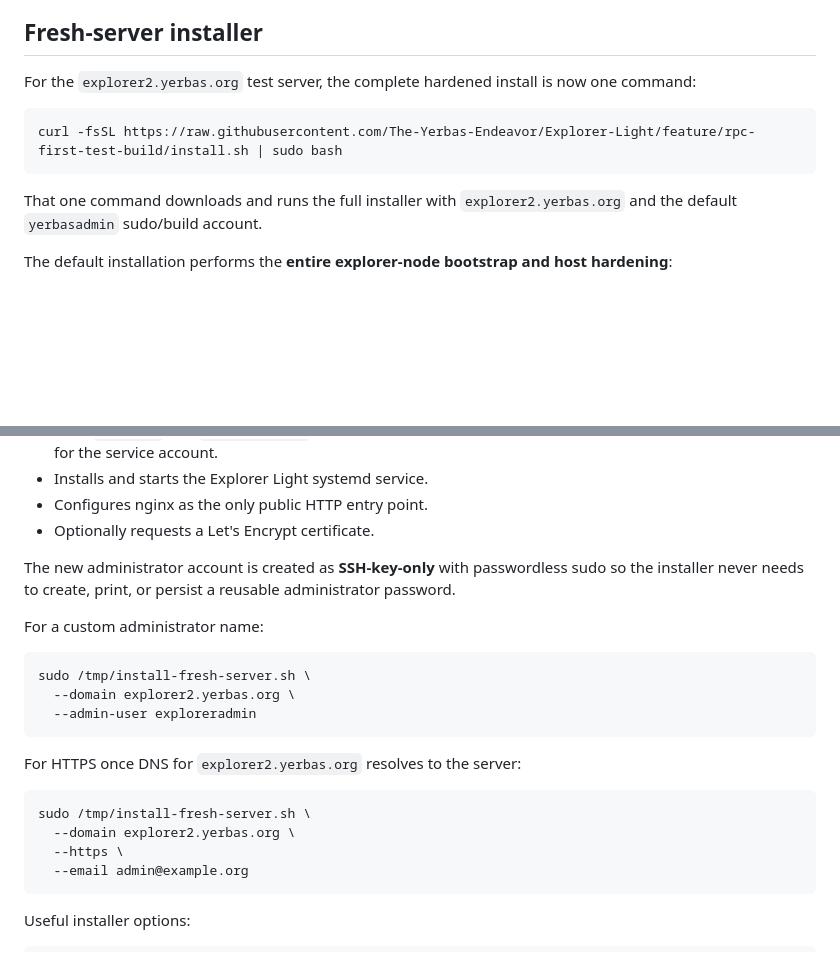
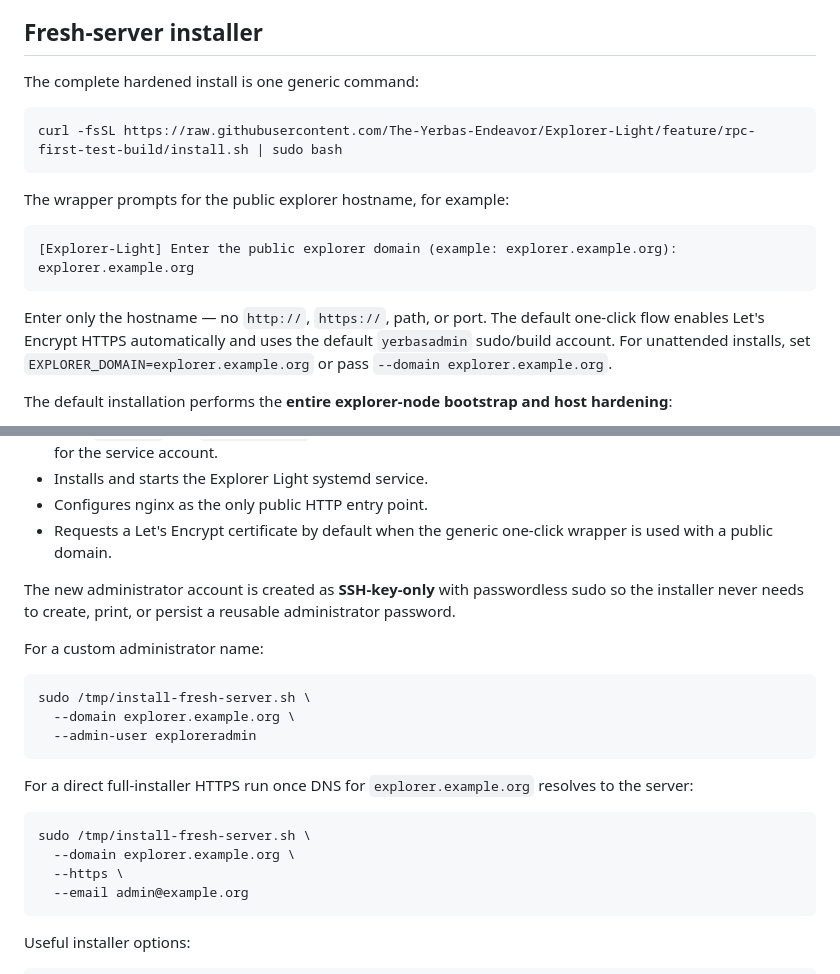
Before and after one commit to The-Yerbas-Endeavor/Explorer-Light, a Markdown page: README.md, 2 parts joined by grey strips. Drawn GitHub-style; blank space fills up the shorter version.

Commit message:
docs: make fresh install instructions domain-generic

````diff
--- a/README.md
+++ b/README.md
@@ -49,13 +49,19 @@ If Explorer Light runs as the same OS user as \`yerbasd\`, it automatically trie
 
 ## Fresh-server installer
 
-For the `explorer2.yerbas.org` test server, the complete hardened install is now one command:
+The complete hardened install is one generic command:
 
 ```bash
 curl -fsSL https://raw.githubusercontent.com/The-Yerbas-Endeavor/Explorer-Light/feature/rpc-first-test-build/install.sh | sudo bash
 ```
 
-That one command downloads and runs the full installer with `explorer2.yerbas.org` and the default `yerbasadmin` sudo/build account.
+The wrapper prompts for the public explorer hostname, for example:
+
+```text
+[Explorer-Light] Enter the public explorer domain (example: explorer.example.org): explorer.example.org
+```
+
+Enter only the hostname — no `http://`, `https://`, path, or port. The default one-click flow enables Let's Encrypt HTTPS automatically and uses the default `yerbasadmin` sudo/build account. For unattended installs, set `EXPLORER_DOMAIN=explorer.example.org` or pass `--domain explorer.example.org`.
 
 The default installation performs the **entire explorer-node bootstrap and host hardening**:
 
@@ -84,7 +90,7 @@ The default installation performs the **entire explorer-node bootstrap and host
 - Runs `npm test` and `npm run check` as the non-root build administrator, then locks the deployed tree down for the service account.
 - Installs and starts the Explorer Light systemd service.
 - Configures nginx as the only public HTTP entry point.
-- Optionally requests a Let's Encrypt certificate.
+- Requests a Let's Encrypt certificate by default when the generic one-click wrapper is used with a public domain.
 
 The new administrator account is created as **SSH-key-only** with passwordless sudo so the installer never needs to create, print, or persist a reusable administrator password.
 
@@ -92,15 +98,15 @@ For a custom administrator name:
 
 ```bash
 sudo /tmp/install-fresh-server.sh \
-  --domain explorer2.yerbas.org \
+  --domain explorer.example.org \
   --admin-user exploreradmin
 ```
 
-For HTTPS once DNS for `explorer2.yerbas.org` resolves to the server:
+For a direct full-installer HTTPS run once DNS for `explorer.example.org` resolves to the server:
 
 ```bash
 sudo /tmp/install-fresh-server.sh \
-  --domain explorer2.yerbas.org \
+  --domain explorer.example.org \
   --https \
   --email admin@example.org
 ```
````
